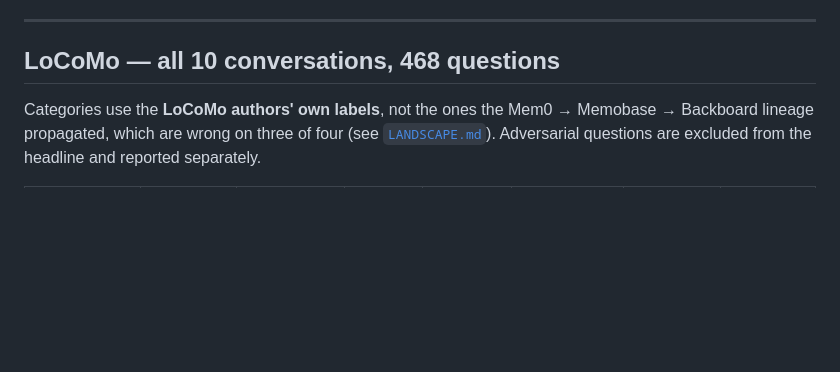
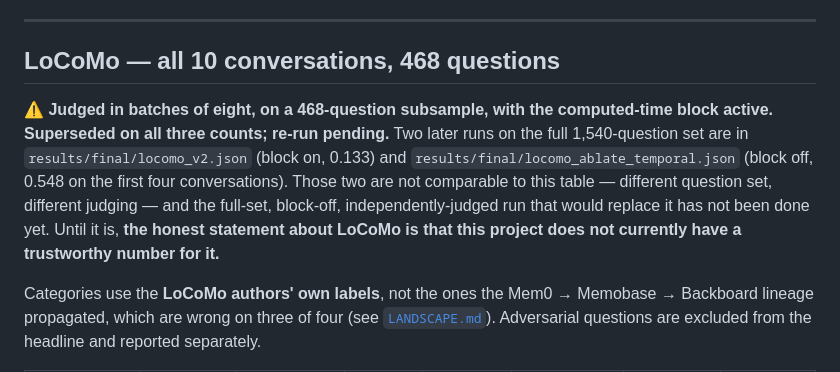
Before and after one commit to joe51111jwd/palimpsest, a Markdown page: docs/RESULTS.md, the part around one of its changes. Drawn GitHub-style; blank space fills up the shorter version.

```diff
--- a/docs/RESULTS.md
+++ b/docs/RESULTS.md
@@ -249,6 +249,17 @@ above, and it is the one that favours this design most.
 
 ## LoCoMo — all 10 conversations, 468 questions
 
+⚠️ **Judged in batches of eight, on a 468-question subsample, with the
+computed-time block active. Superseded on all three counts; re-run pending.**
+Two later runs on the full 1,540-question set are in
+`results/final/locomo_v2.json` (block on, 0.133) and
+`results/final/locomo_ablate_temporal.json` (block off, 0.548 on the first four
+conversations). Those two are not comparable to this table — different question
+set, different judging — and the full-set, block-off, independently-judged run
+that would replace it has not been done yet. Until it is, **the honest statement
+about LoCoMo is that this project does not currently have a trustworthy number
+for it.**
+
 Categories use the **LoCoMo authors' own labels**, not the ones the
 Mem0 → Memobase → Backboard lineage propagated, which are wrong on three of four
 (see [`LANDSCAPE.md`](LANDSCAPE.md)). Adversarial questions are excluded from the
```
Also changed, not shown: other parts of docs/RESULTS.md (+68 -0 lines).
